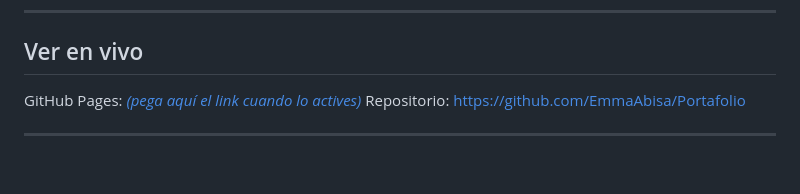
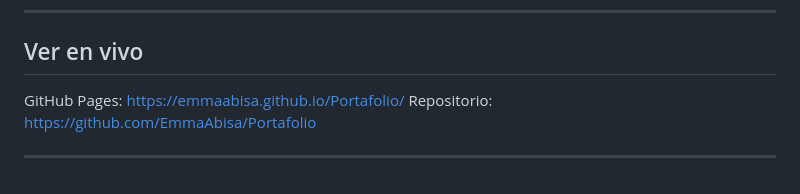
Before and after one commit to EmmaAbisa/Portafolio, a Markdown page: README.md, the part around the change. GitHub-like rendering.

Commit message:
Agregar link de GitHub Pages link

```diff
--- a/README.md
+++ b/README.md
@@ -57,7 +57,7 @@ El portafolio tiene un menú de navegación con las siguientes secciones:
 
 ## Ver en vivo
 
- GitHub Pages: [*(pega aquí el link cuando lo actives)*](https://emmaabisa.github.io/Portafolio/)
+ GitHub Pages: https://emmaabisa.github.io/Portafolio/
  Repositorio: [https://github.com/EmmaAbisa/Portafolio](https://github.com/EmmaAbisa/Portafolio)
 
 ---
```
